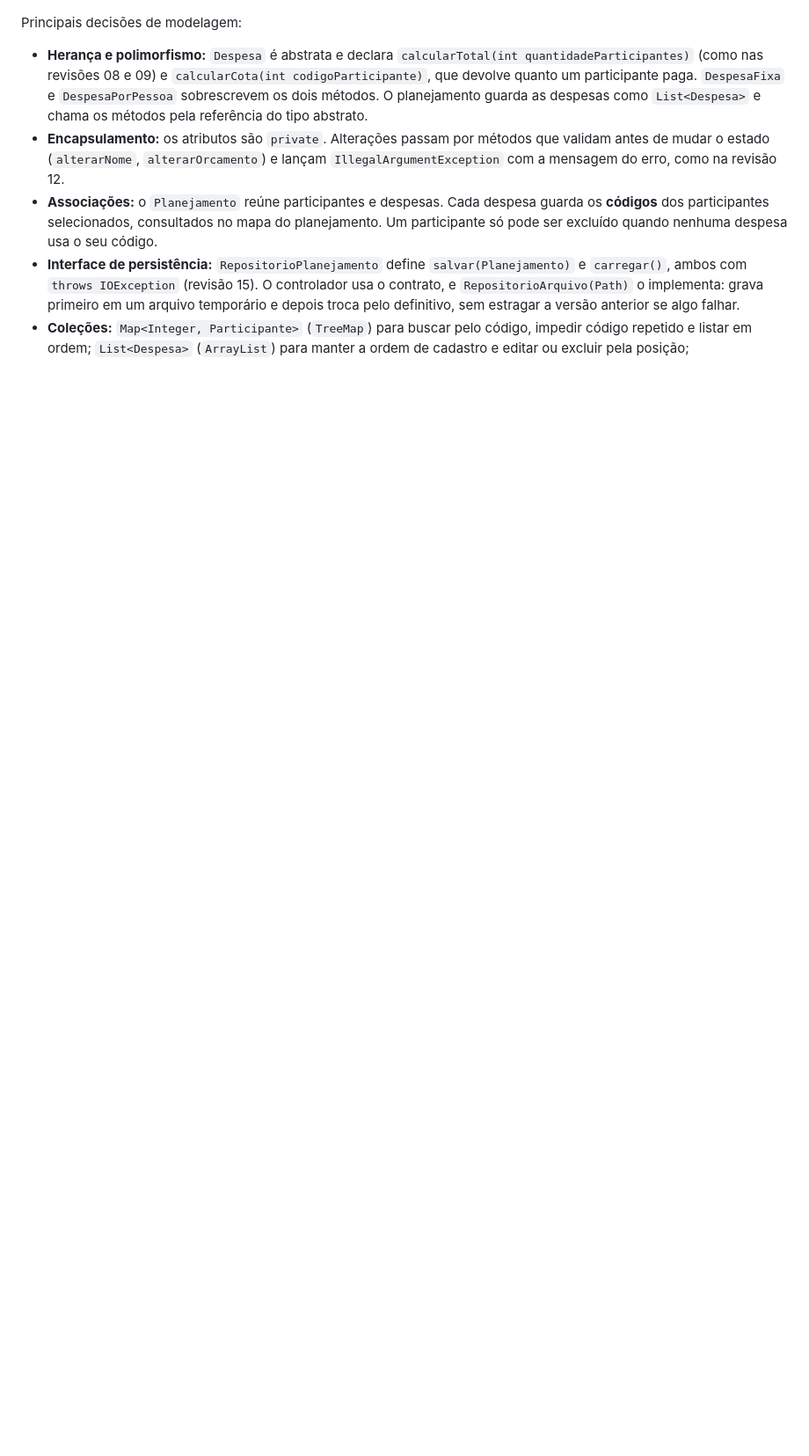
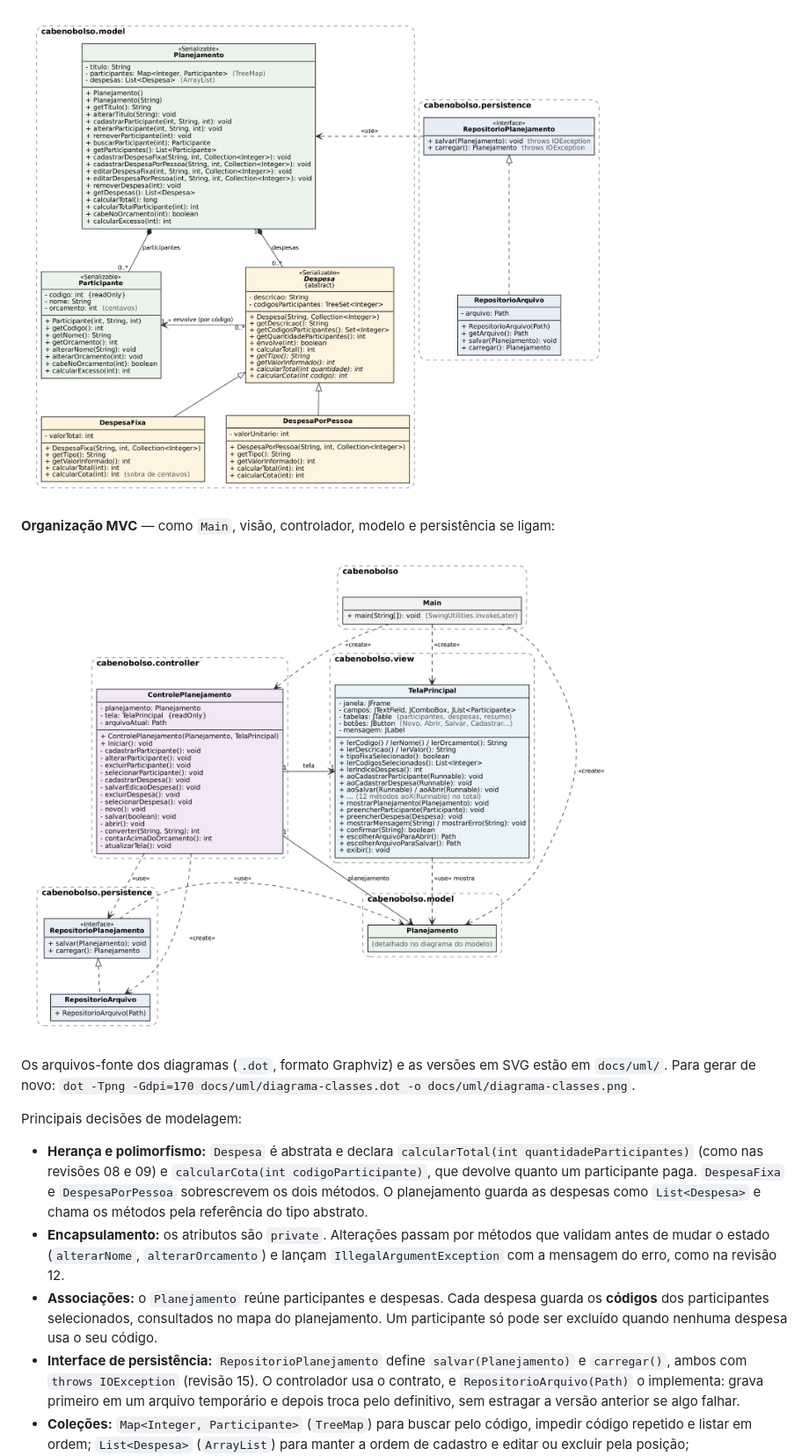
Before and after one commit to luizmneto-ai/cabeNoBolso_prj, a Markdown page: README.md, the part around one of its changes. Shown at 88% size. Rendered like a GitHub page; pictures changed too: docs/uml/diagrama-classes.png (added), docs/uml/diagrama-mvc.png (added); blank space fills up the shorter version.

Commit message:
Adiciona diagramas UML (classes e MVC) ao README

```diff
--- a/README.md
+++ b/README.md
@@ -170,5 +170,11 @@ java -cp out cabenobolso.Main
 
-<!-- TODO: inserir a imagem do diagrama atualizado em docs/uml/ -->
+![Diagrama de classes do modelo e da persistência](docs/uml/diagrama-classes.png)
+
+**Organização MVC** — como `Main`, visão, controlador, modelo e persistência se ligam:
+
+![Diagrama de classes da organização MVC](docs/uml/diagrama-mvc.png)
+
+Os arquivos-fonte dos diagramas (`.dot`, formato Graphviz) e as versões em SVG estão em `docs/uml/`. Para gerar de novo: `dot -Tpng -Gdpi=170 docs/uml/diagrama-classes.dot -o docs/uml/diagrama-classes.png`.
 
 Principais decisões de modelagem:
 
```
Also changed, not shown: other parts of README.md (+1 -1 lines), 5 other files.
